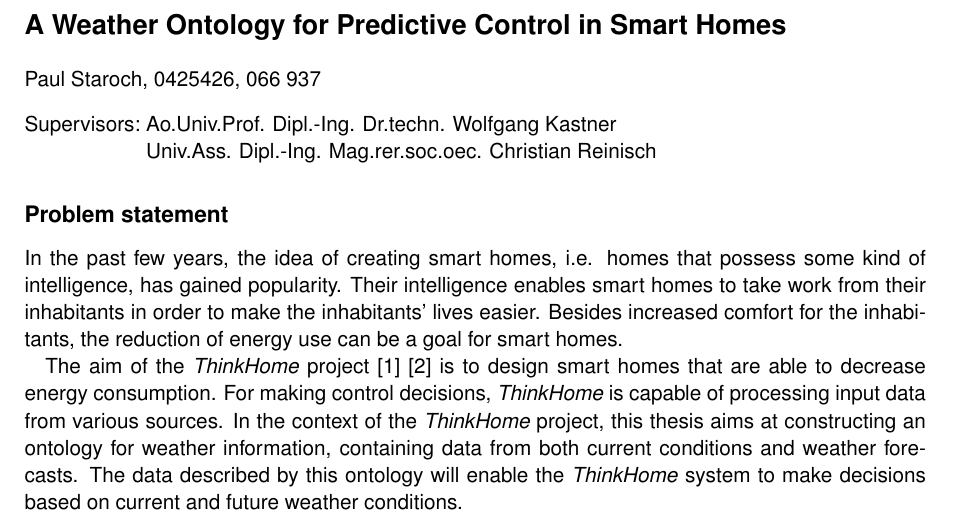
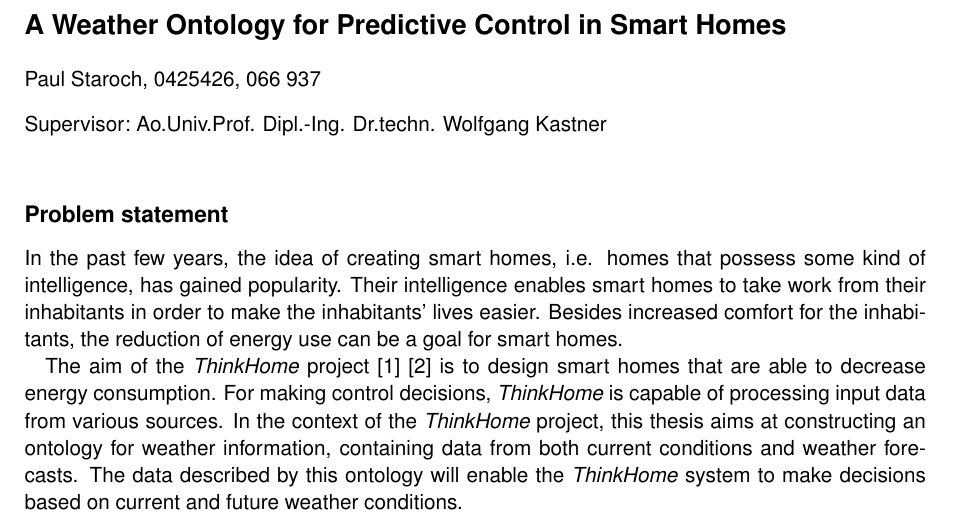
Before and after one commit to paulchen/master-thesis, a LaTeX document (abstract/Abstract.tex): part of page 1 of 2, cut so that both start at the same text. Compiled offline with pdfLaTeX; an older LaTeX class or package is replaced by its successor.

Commit message:
update
git-svn-id: https://svn.rueckgr.at/private/diplomarbeit@1679 95840bc9-f7e0-4b9f-abbd-54bb5795df2f

```diff
--- a/abstract/Abstract.tex
+++ b/abstract/Abstract.tex
@@ -23,8 +23,7 @@
 \section*{A Weather Ontology for Predictive Control in Smart Homes}
 Paul Staroch, 0425426, 066 937
 \begin{tabbing}
-Supervisors:\ \= Ao.Univ.Prof. Dipl.-Ing. Dr.techn. Wolfgang Kastner\\
-\> Univ.Ass. Dipl.-Ing. Mag.rer.soc.oec. Christian Reinisch
+Supervisor:\ \= Ao.Univ.Prof. Dipl.-Ing. Dr.techn. Wolfgang Kastner\\
 \end{tabbing}
 
 \subsection*{Problem statement}
```
Also changed, not shown: abstract/Makefile (added).
